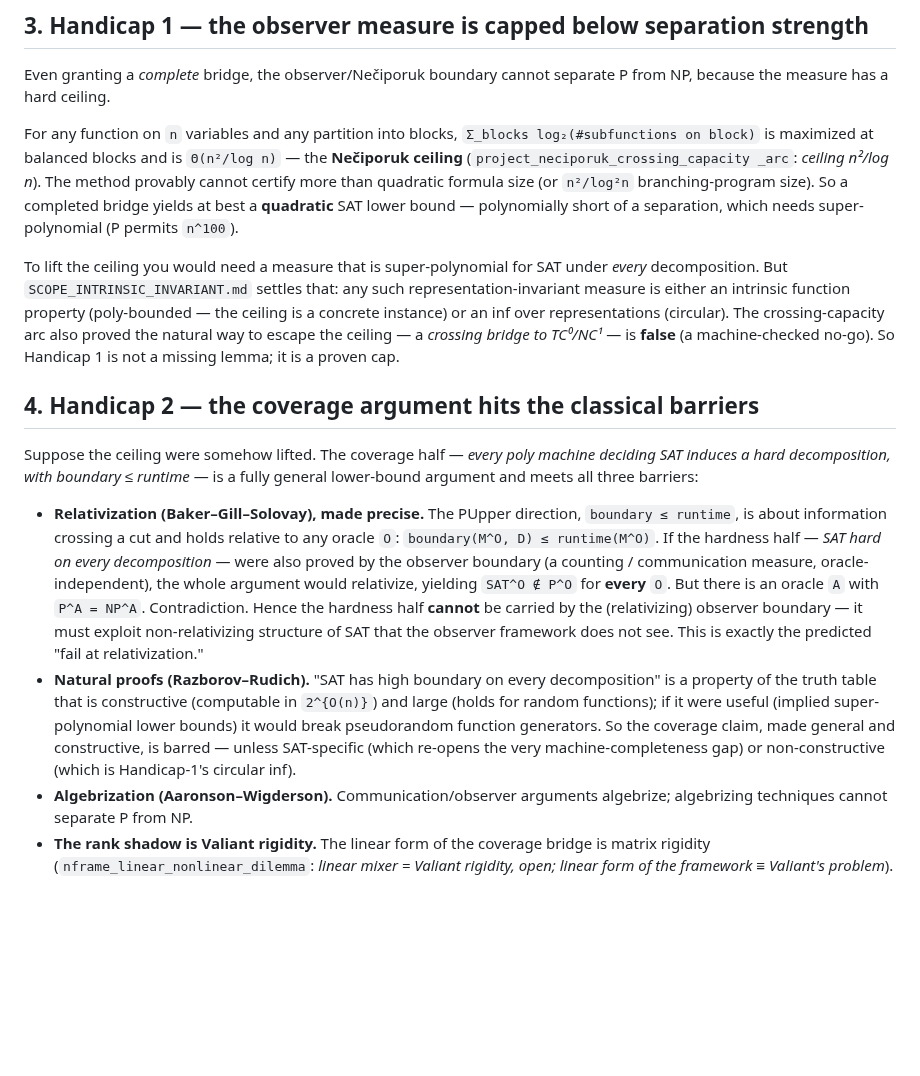
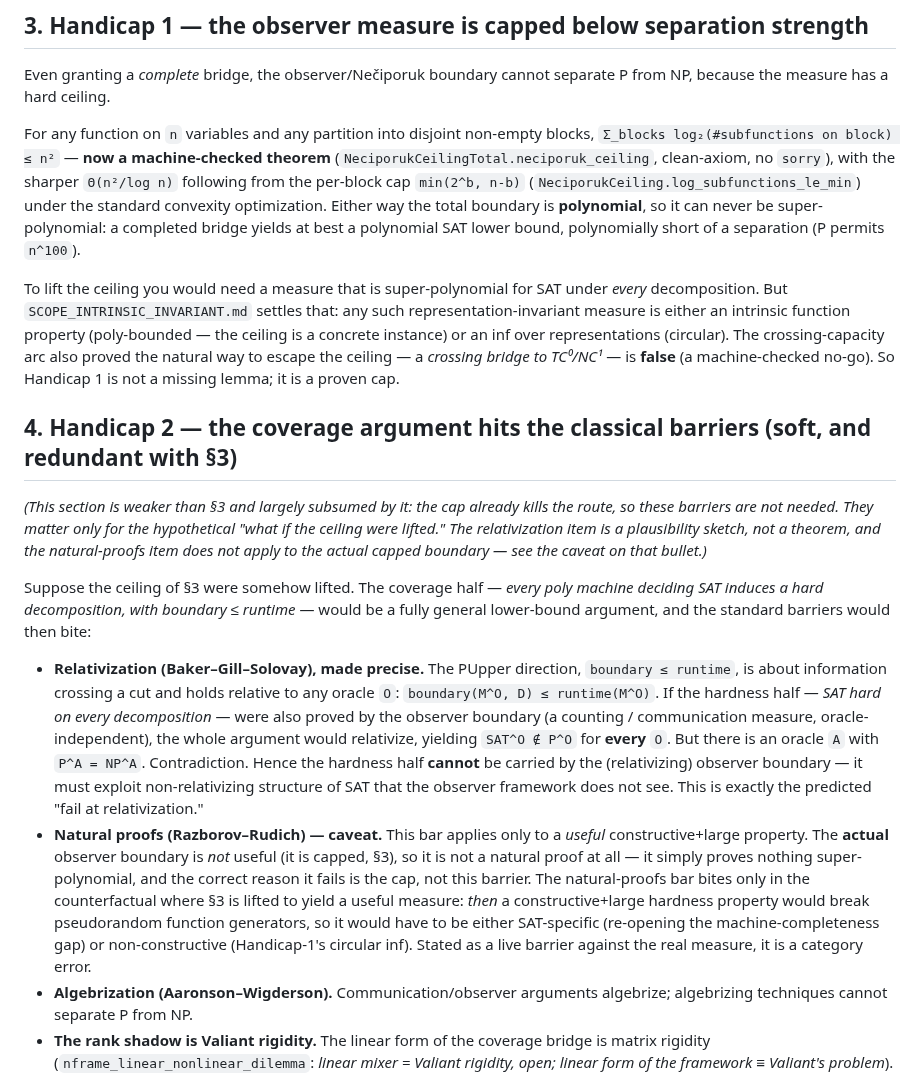
Before and after one commit to DarrenEdwards111/pall-lean, a Markdown page: SCOPE_MACHINE_COMPLETENESS_BRIDGE.md, the part around one of its changes. GitHub-like rendering; blank space fills up the shorter version.

```diff
--- a/SCOPE_MACHINE_COMPLETENESS_BRIDGE.md
+++ b/SCOPE_MACHINE_COMPLETENESS_BRIDGE.md
@@ -46,11 +72,12 @@ So the first, decisive finding of this scope is empirical and already in hand: *
 Even granting a *complete* bridge, the observer/Nečiporuk boundary cannot separate P from NP, because the measure
 has a hard ceiling.
 
-For any function on `n` variables and any partition into blocks, `Σ_blocks log₂(#subfunctions on block)` is
-maximized at balanced blocks and is `Θ(n²/log n)` — the **Nečiporuk ceiling** (`project_neciporuk_crossing_capacity
-_arc`: *ceiling n²/log n*). The method provably cannot certify more than quadratic formula size (or `n²/log²n`
-branching-program size). So a completed bridge yields at best a **quadratic** SAT lower bound — polynomially short
-of a separation, which needs super-polynomial (P permits `n^100`).
+For any function on `n` variables and any partition into disjoint non-empty blocks,
+`Σ_blocks log₂(#subfunctions on block) ≤ n²` — **now a machine-checked theorem**
+(`NeciporukCeilingTotal.neciporuk_ceiling`, clean-axiom, no `sorry`), with the sharper `Θ(n²/log n)` following
+from the per-block cap `min(2^b, n-b)` (`NeciporukCeiling.log_subfunctions_le_min`) under the standard convexity
+optimization. Either way the total boundary is **polynomial**, so it can never be super-polynomial: a completed
+bridge yields at best a polynomial SAT lower bound, polynomially short of a separation (P permits `n^100`).
 
 To lift the ceiling you would need a measure that is super-polynomial for SAT under *every* decomposition. But
 `SCOPE_INTRINSIC_INVARIANT.md` settles that: any such representation-invariant measure is either an intrinsic
@@ -58,10 +85,16 @@ function property (poly-bounded — the ceiling is a concrete instance) or an in
 The crossing-capacity arc also proved the natural way to escape the ceiling — a *crossing bridge to TC⁰/NC¹* — is
 **false** (a machine-checked no-go). So Handicap 1 is not a missing lemma; it is a proven cap.
 
-## 4. Handicap 2 — the coverage argument hits the classical barriers
+## 4. Handicap 2 — the coverage argument hits the classical barriers (soft, and redundant with §3)
 
-Suppose the ceiling were somehow lifted. The coverage half — *every poly machine deciding SAT induces a hard
-decomposition, with boundary ≤ runtime* — is a fully general lower-bound argument and meets all three barriers:
+*(This section is weaker than §3 and largely subsumed by it: the cap already kills the route, so these barriers
+are not needed. They matter only for the hypothetical "what if the ceiling were lifted." The relativization item
+is a plausibility sketch, not a theorem, and the natural-proofs item does not apply to the actual capped boundary
+— see the caveat on that bullet.)*
+
+Suppose the ceiling of §3 were somehow lifted. The coverage half — *every poly machine deciding SAT induces a hard
+decomposition, with boundary ≤ runtime* — would be a fully general lower-bound argument, and the standard barriers
+would then bite:
 
 * **Relativization (Baker–Gill–Solovay), made precise.** The PUpper direction, `boundary ≤ runtime`, is about
   information crossing a cut and holds relative to any oracle `O`: `boundary(M^O, D) ≤ runtime(M^O)`. If the
@@ -70,11 +103,13 @@ decomposition, with boundary ≤ runtime* — is a fully general lower-bound arg
   **every** `O`. But there is an oracle `A` with `P^A = NP^A`. Contradiction. Hence the hardness half **cannot** be
   carried by the (relativizing) observer boundary — it must exploit non-relativizing structure of SAT that the
   observer framework does not see. This is exactly the predicted "fail at relativization."
-* **Natural proofs (Razborov–Rudich).** "SAT has high boundary on every decomposition" is a property of the truth
-  table that is constructive (computable in `2^{O(n)}`) and large (holds for random functions); if it were useful
-  (implied super-polynomial lower bounds) it would break pseudorandom function generators. So the coverage claim,
-  made general and constructive, is barred — unless SAT-specific (which re-opens the very machine-completeness gap)
-  or non-constructive (which is Handicap-1's circular inf).
+* **Natural proofs (Razborov–Rudich) — caveat.** This bar applies only to a *useful* constructive+large property.
+  The **actual** observer boundary is *not* useful (it is capped, §3), so it is not a natural proof at all — it
+  simply proves nothing super-polynomial, and the correct reason it fails is the cap, not this barrier. The
+  natural-proofs bar bites only in the counterfactual where §3 is lifted to yield a useful measure: *then* a
+  constructive+large hardness property would break pseudorandom function generators, so it would have to be either
+  SAT-specific (re-opening the machine-completeness gap) or non-constructive (Handicap-1's circular inf). Stated as
+  a live barrier against the real measure, it is a category error.
 * **Algebrization (Aaronson–Wigderson).** Communication/observer arguments algebrize; algebrizing techniques
   cannot separate P from NP.
 * **The rank shadow is Valiant rigidity.** The linear form of the coverage bridge is matrix rigidity
```
Also changed, not shown: other parts of SCOPE_MACHINE_COMPLETENESS_BRIDGE.md (+36 -10 lines).
